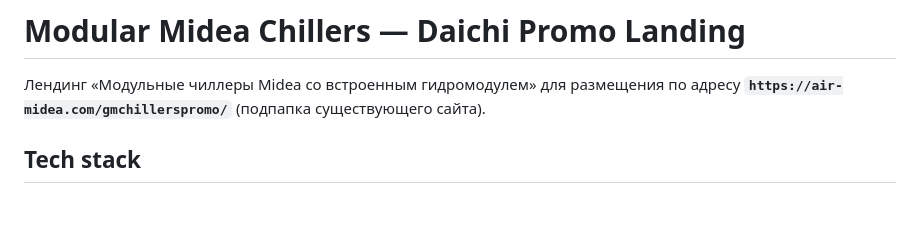
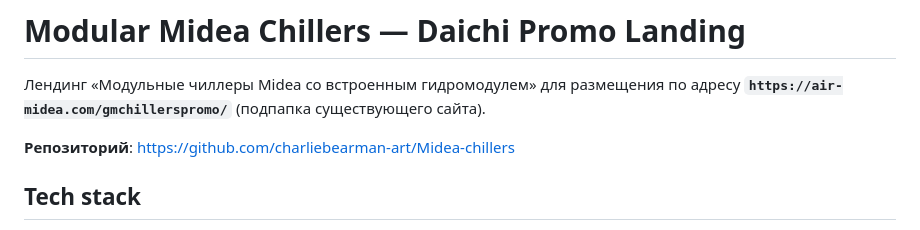
Before and after one commit to charliebearman-art/Midea-chillers, a Markdown page: README.md, the part around the change. Rendered like a GitHub page; blank space fills up the shorter version.

Commit message:
docs: добавлены ссылки на git-репозиторий в handoff-документы

```diff
--- a/README.md
+++ b/README.md
@@ -1,6 +1,8 @@
 # Modular Midea Chillers — Daichi Promo Landing
 
 Лендинг «Модульные чиллеры Midea со встроенным гидромодулем» для размещения по адресу **`https://air-midea.com/gmchillerspromo/`** (подпапка существующего сайта).
+
+**Репозиторий**: https://github.com/charliebearman-art/Midea-chillers
 
 ## Tech stack
 
```
Also changed, not shown: HANDOFF.md (+16 -0 lines), JIRA_TASK.md (+2 -1 lines).
